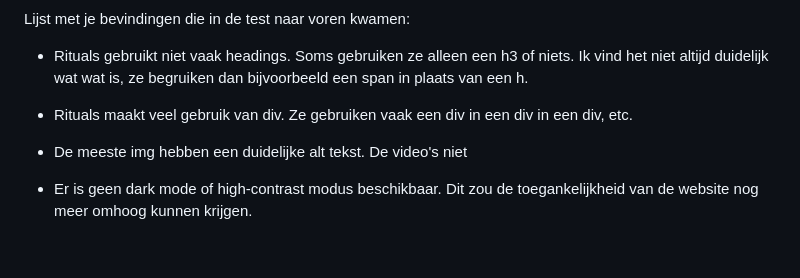
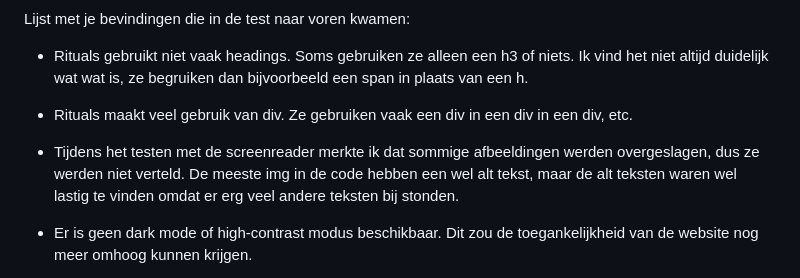
Before and after one commit to NoelleBijl/J2-Blok2-FvD, a Markdown page: README.md, the part around the change. GitHub-like rendering; folded sections open; blank space fills up the shorter version.

```diff
--- a/README.md
+++ b/README.md
@@ -60,7 +60,7 @@ Nb. Door *open* toe te voegen aan een *details* element kun je deze standaard op
 
 - Rituals maakt veel gebruik van div. Ze gebruiken vaak een div in een div in een div, etc.
 
-- De meeste img hebben een duidelijke alt tekst. De video's niet
+- Tijdens het testen met de screenreader merkte ik dat sommige afbeeldingen werden overgeslagen, dus ze werden niet verteld. De meeste img in de code hebben een wel alt tekst, maar de alt teksten waren wel lastig te vinden omdat er erg veel andere teksten bij stonden.
 
 - Er is geen dark mode of high-contrast modus beschikbaar. Dit zou de toegankelijkheid van de website nog meer omhoog kunnen krijgen.
 
```
